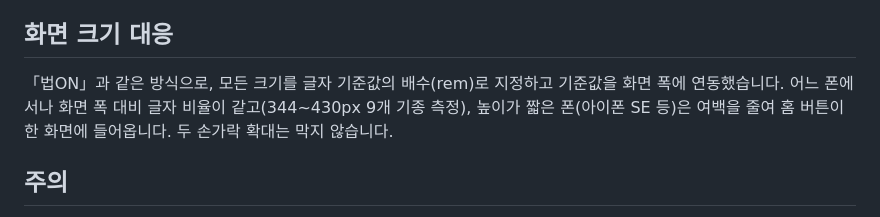
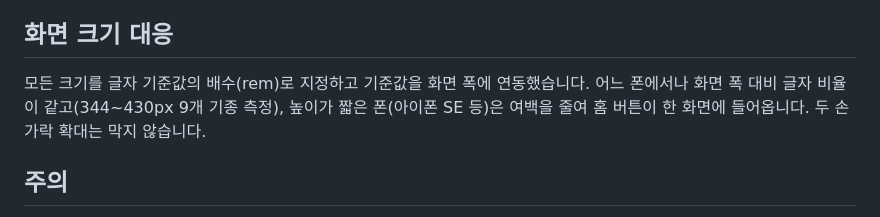
Before and after one commit to minwonsafe/safer, a Markdown page: README.md, the part around the change. Drawn GitHub-style.

```diff
--- a/README.md
+++ b/README.md
@@ -53,7 +53,7 @@
 
 ## 화면 크기 대응
 
-「법ON」과 같은 방식으로, 모든 크기를 글자 기준값의 배수(rem)로 지정하고 기준값을 화면 폭에 연동했습니다. 어느 폰에서나 화면 폭 대비 글자 비율이 같고(344~430px 9개 기종 측정), 높이가 짧은 폰(아이폰 SE 등)은 여백을 줄여 홈 버튼이 한 화면에 들어옵니다. 두 손가락 확대는 막지 않습니다.
+모든 크기를 글자 기준값의 배수(rem)로 지정하고 기준값을 화면 폭에 연동했습니다. 어느 폰에서나 화면 폭 대비 글자 비율이 같고(344~430px 9개 기종 측정), 높이가 짧은 폰(아이폰 SE 등)은 여백을 줄여 홈 버튼이 한 화면에 들어옵니다. 두 손가락 확대는 막지 않습니다.
 
 ## 주의
 
```
